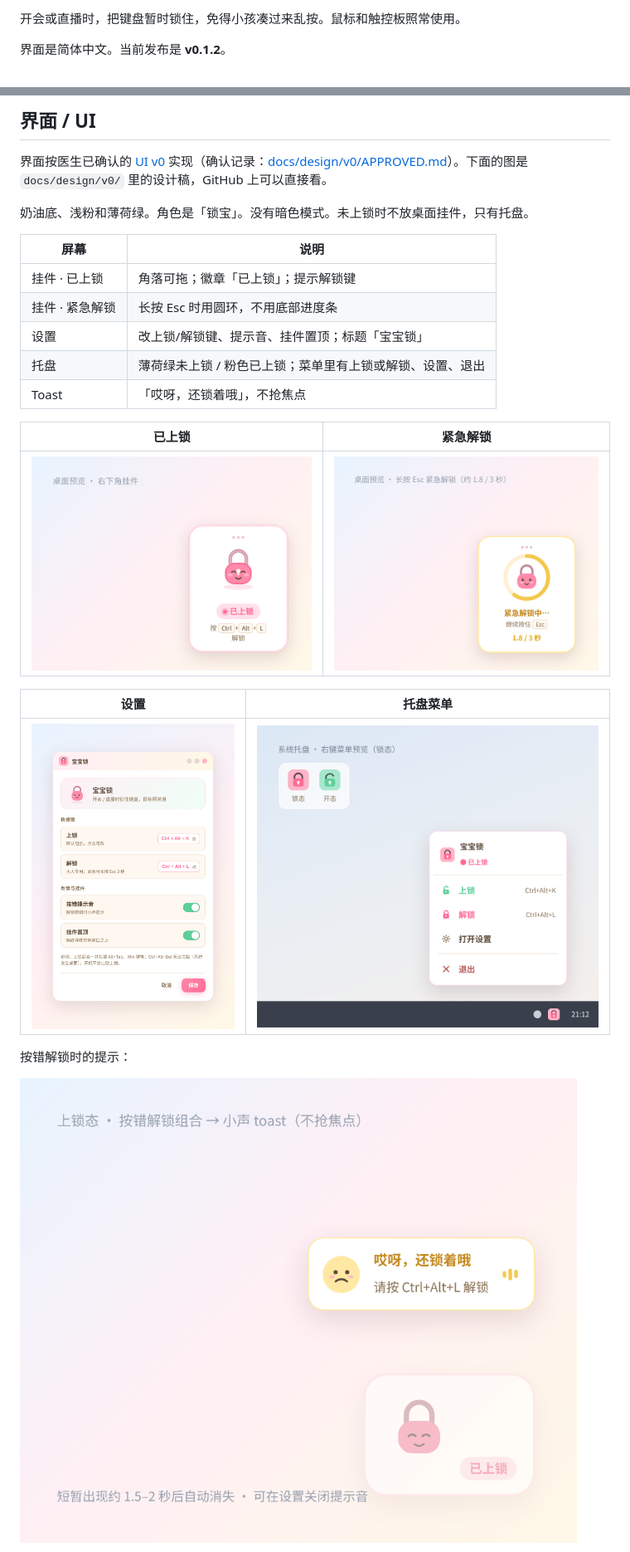
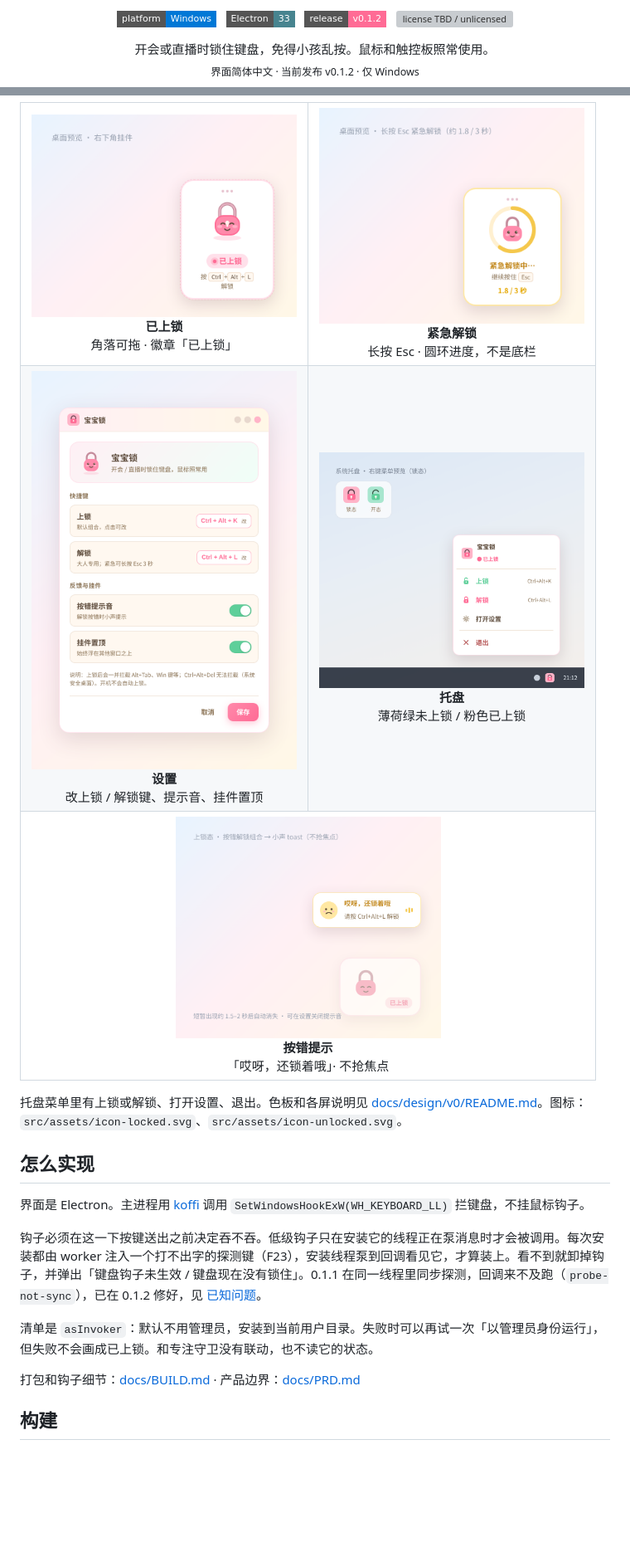
Before and after one commit to passwordis42/baobao-lock, a Markdown page: README.md, 2 parts joined by grey strips. Shown at 83% size. Rendered like a GitHub page; badges without logos; blank space fills up the shorter version; grey boxes are pictures that could not be loaded.

Commit message:
docs: 把 README 排成可扫读的项目首页 (#5)
保留 v0.1.1 不能上锁、下载链接和已知问题，只改版式和文档锚点。

Co-authored-by: Cursor Agent <cursoragent@cursor.com>
Co-authored-by: 雨声无眠 <passwordis42@users.noreply.github.com>

```diff
--- a/README.md
+++ b/README.md
@@ -2,5 +2,14 @@
 
-开会或直播时，把键盘暂时锁住，免得小孩凑过来乱按。鼠标和触控板照常使用。
+<p align="center">
+  <a href="https://github.com/passwordis42/baobao-lock/releases/tag/v0.1.2"><img alt="platform Windows" src="https://img.shields.io/badge/platform-Windows-0078D6?style=flat-square&logo=windows&logoColor=white" /></a>
+  &nbsp;
+  <a href="https://www.electronjs.org/"><img alt="Electron" src="https://img.shields.io/badge/Electron-33-47848F?style=flat-square&logo=electron&logoColor=white" /></a>
+  &nbsp;
+  <a href="https://github.com/passwordis42/baobao-lock/releases/tag/v0.1.2"><img alt="release v0.1.2" src="https://img.shields.io/badge/release-v0.1.2-FF6B95?style=flat-square" /></a>
+  &nbsp;
+  <a href="#许可与隐私"><img alt="license TBD / unlicensed" src="https://img.shields.io/badge/license-TBD%20%2F%20unlicensed-lightgrey?style=flat-square" /></a>
+</p>
 
-界面是简体中文。当前发布是 **v0.1.2**。
+<p align="center">开会或直播时锁住键盘，免得小孩乱按。鼠标和触控板照常使用。<br />
+<sub>界面简体中文 · 当前发布 v0.1.2 · 仅 Windows</sub></p>
 
@@ -131,27 +115,49 @@ Current release: **v0.1.2**. `probe-not-sync` from v0.1.1 is fixed; see [Known i
 
-## 界面 / UI
+<table>
+  <tr>
+    <td align="center" width="50%">
+      <img src="docs/design/v0/widget-locked.png" width="320" alt="已上锁挂件：锁宝与「已上锁」徽章" /><br />
+      <b>已上锁</b><br />
+      角落可拖 · 徽章「已上锁」
+    </td>
+    <td align="center" width="50%">
+      <img src="docs/design/v0/widget-unlocking.png" width="320" alt="长按 Esc 时的黄色进度环" /><br />
+      <b>紧急解锁</b><br />
+      长按 Esc · 圆环进度，不是底栏
+    </td>
+  </tr>
+  <tr>
+    <td align="center" width="50%">
+      <img src="docs/design/v0/settings.png" width="320" alt="设置窗：改键、提示音、挂件置顶" /><br />
+      <b>设置</b><br />
+      改上锁 / 解锁键、提示音、挂件置顶
+    </td>
+    <td align="center" width="50%">
+      <img src="docs/design/v0/tray-menu.png" width="320" alt="托盘菜单，旁注锁态与开态图标" /><br />
+      <b>托盘</b><br />
+      薄荷绿未上锁 / 粉色已上锁
+    </td>
+  </tr>
+  <tr>
+    <td align="center" colspan="2">
+      <img src="docs/design/v0/tip-wrong-key.png" width="320" alt="按错解锁时的提示：哎呀，还锁着哦" /><br />
+      <b>按错提示</b><br />
+      「哎呀，还锁着哦」· 不抢焦点
+    </td>
+  </tr>
+</table>
 
-界面按医生已确认的 [UI v0](docs/design/v0/README.md) 实现（确认记录：[docs/design/v0/APPROVED.md](docs/design/v0/APPROVED.md)）。下面的图是 `docs/design/v0/` 里的设计稿，GitHub 上可以直接看。
+托盘菜单里有上锁或解锁、打开设置、退出。色板和各屏说明见 [docs/design/v0/README.md](docs/design/v0/README.md)。图标：`src/assets/icon-locked.svg`、`src/assets/icon-unlocked.svg`。
 
-奶油底、浅粉和薄荷绿。角色是「锁宝」。没有暗色模式。未上锁时不放桌面挂件，只有托盘。
+## 怎么实现
 
-| 屏幕 | 说明 |
-| --- | --- |
-| 挂件 · 已上锁 | 角落可拖；徽章「已上锁」；提示解锁键 |
-| 挂件 · 紧急解锁 | 长按 Esc 时用圆环，不用底部进度条 |
-| 设置 | 改上锁/解锁键、提示音、挂件置顶；标题「宝宝锁」 |
-| 托盘 | 薄荷绿未上锁 / 粉色已上锁；菜单里有上锁或解锁、设置、退出 |
-| Toast | 「哎呀，还锁着哦」，不抢焦点 |
+界面是 Electron。主进程用 [koffi](https://koffi.dev/) 调用 `SetWindowsHookExW(WH_KEYBOARD_LL)` 拦键盘，不挂鼠标钩子。
 
-| 已上锁 | 紧急解锁 |
-| --- | --- |
-| ![已上锁挂件：锁宝与「已上锁」徽章](docs/design/v0/widget-locked.png) | ![长按 Esc 时的黄色进度环](docs/design/v0/widget-unlocking.png) |
+钩子必须在这一下按键送出之前决定吞不吞。低级钩子只在安装它的线程正在泵消息时才会被调用。每次安装都由 worker 注入一个打不出字的探测键（F23），安装线程泵到回调看见它，才算装上。看不到就卸掉钩子，并弹出「键盘钩子未生效 / 键盘现在没有锁住」。0.1.1 在同一线程里同步探测，回调来不及跑（`probe-not-sync`），已在 0.1.2 修好，见 [已知问题](#已知问题)。
 
-| 设置 | 托盘菜单 |
-| --- | --- |
-| ![设置窗：改键、提示音、挂件置顶](docs/design/v0/settings.png) | ![托盘菜单与锁态、开态图标](docs/design/v0/tray-menu.png) |
+清单是 `asInvoker`：默认不用管理员，安装到当前用户目录。失败时可以再试一次「以管理员身份运行」，但失败不会画成已上锁。和专注守卫没有联动，也不读它的状态。
 
-按错解锁时的提示：
+打包和钩子细节：[docs/BUILD.md](docs/BUILD.md) · 产品边界：[docs/PRD.md](docs/PRD.md)
 
-![Toast「哎呀，还锁着哦」](docs/design/v0/tip-wrong-key.png)
+## 构建
 
```
Also changed, not shown: other parts of README.md (+116 -125 lines), docs/BUILD.md (+1 -1 lines).
